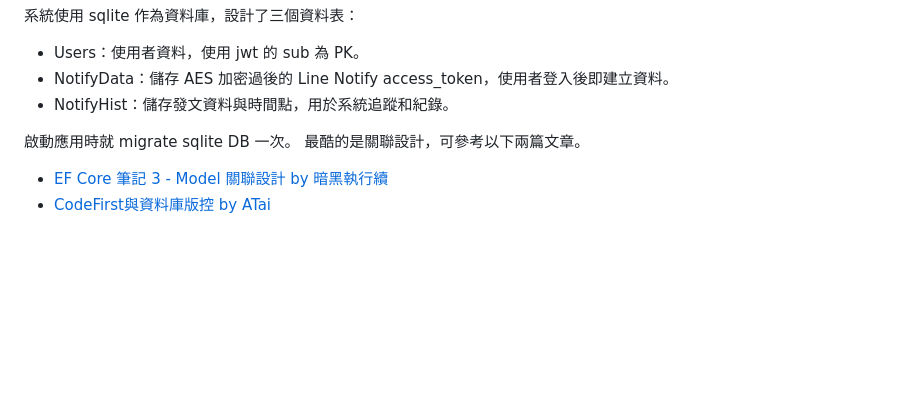
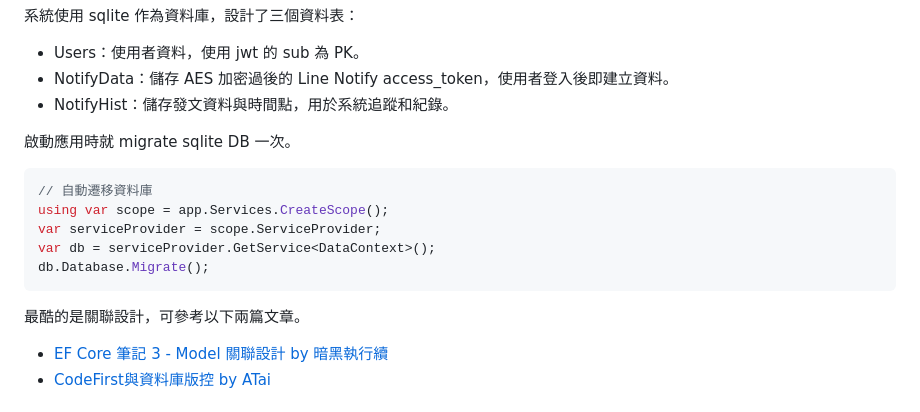
Before and after one commit to kiwijang/lineApp, a Markdown page: README.md, the part around the change. Drawn GitHub-style; blank space fills up the shorter version.

````diff
--- a/README.md
+++ b/README.md
@@ -48,6 +48,15 @@ dotnet run
 - NotifyHist：儲存發文資料與時間點，用於系統追蹤和紀錄。
 
 啟動應用時就 migrate sqlite DB 一次。
+
+``` csharp
+// 自動遷移資料庫
+using var scope = app.Services.CreateScope();
+var serviceProvider = scope.ServiceProvider;
+var db = serviceProvider.GetService<DataContext>();
+db.Database.Migrate();
+```
+
 最酷的是關聯設計，可參考以下兩篇文章。
 - [EF Core 筆記 3 - Model 關聯設計 by 暗黑執行續](https://blog.darkthread.net/blog/ef-core-notes-3/)
 - [CodeFirst與資料庫版控 by ATai](https://blog.darkthread.net/blog/ef-core-notes-3/)
````
